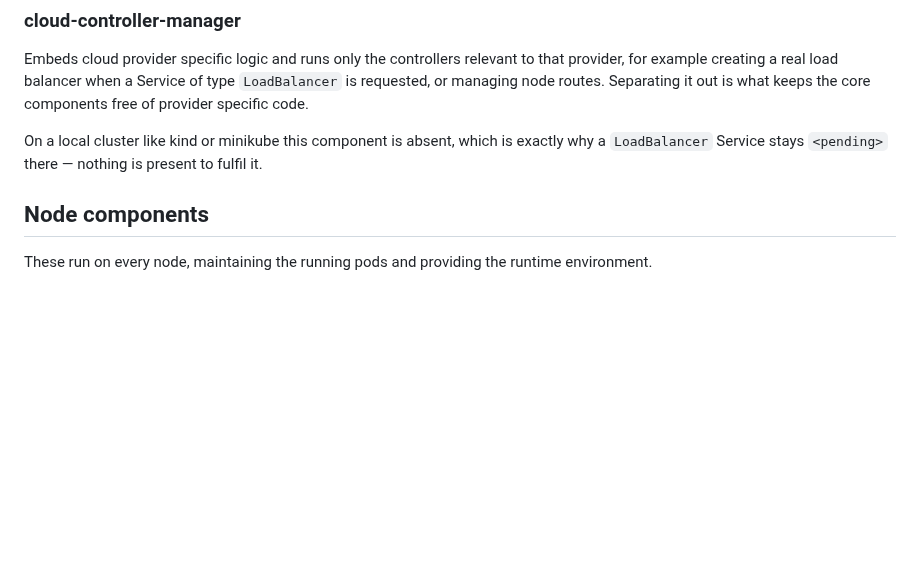
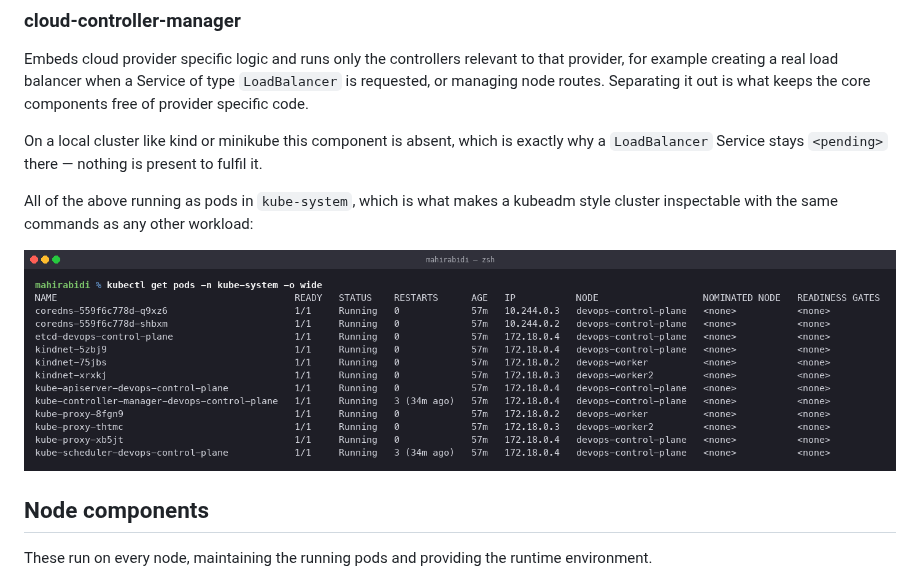
Before and after one commit to mahirabidi12/Devops-Assignment, a Markdown page: task-8-kubernetes-fundamentals/README.md, the part around one of its changes. Rendered like a GitHub page; pictures changed too: task-8-kubernetes-fundamentals/screenshots/02-control-plane-components.png (added); blank space fills up the shorter version.

```diff
--- a/task-8-kubernetes-fundamentals/README.md
+++ b/task-8-kubernetes-fundamentals/README.md
@@ -82,6 +87,11 @@ core components free of provider specific code.
 
 On a local cluster like kind or minikube this component is absent, which is exactly why a
 `LoadBalancer` Service stays `<pending>` there — nothing is present to fulfil it.
+
+All of the above running as pods in `kube-system`, which is what makes a kubeadm style
+cluster inspectable with the same commands as any other workload:
+
+![control plane components running in kube-system](screenshots/02-control-plane-components.png)
 
 ## Node components
 
```
Also changed, not shown: other parts of task-8-kubernetes-fundamentals/README.md (+13 -0 lines), task-8-kubernetes-fundamentals/screenshots/01-cluster-nodes.png (added), task-8-kubernetes-fundamentals/screenshots/03-compose-stack.png (added).
